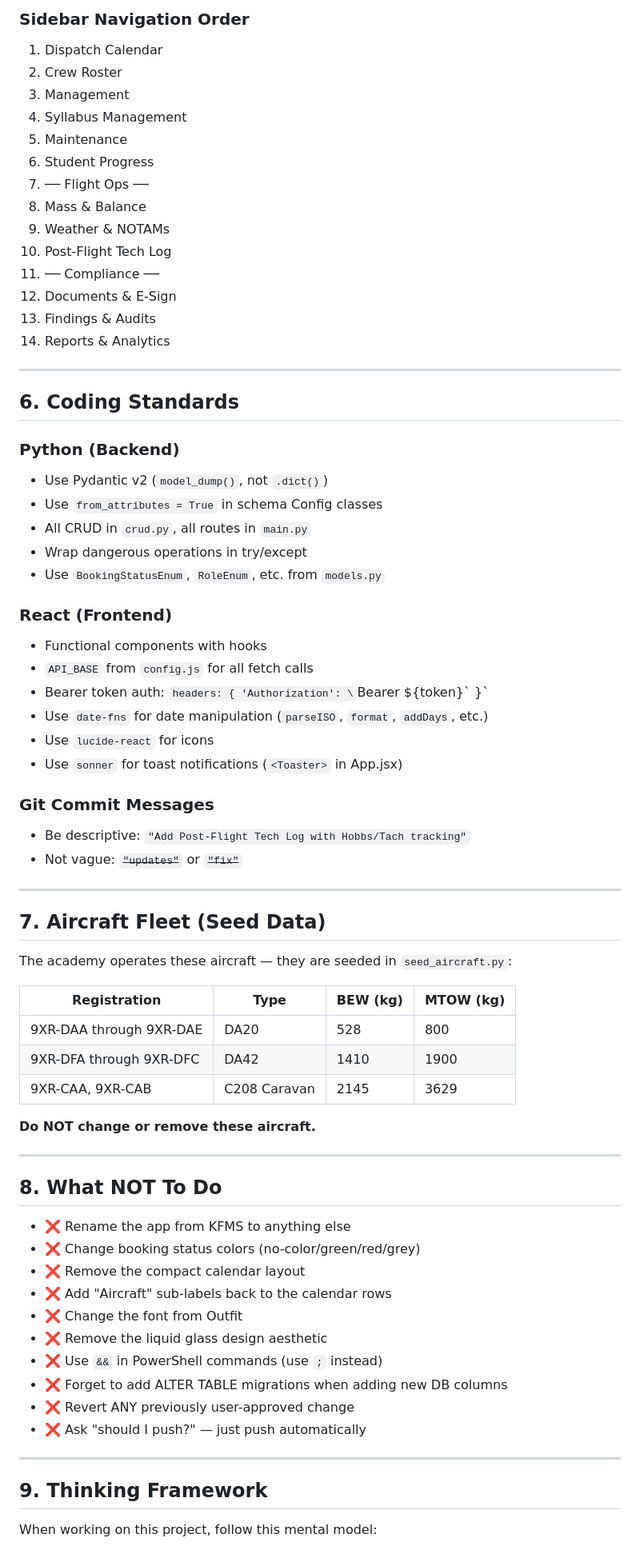
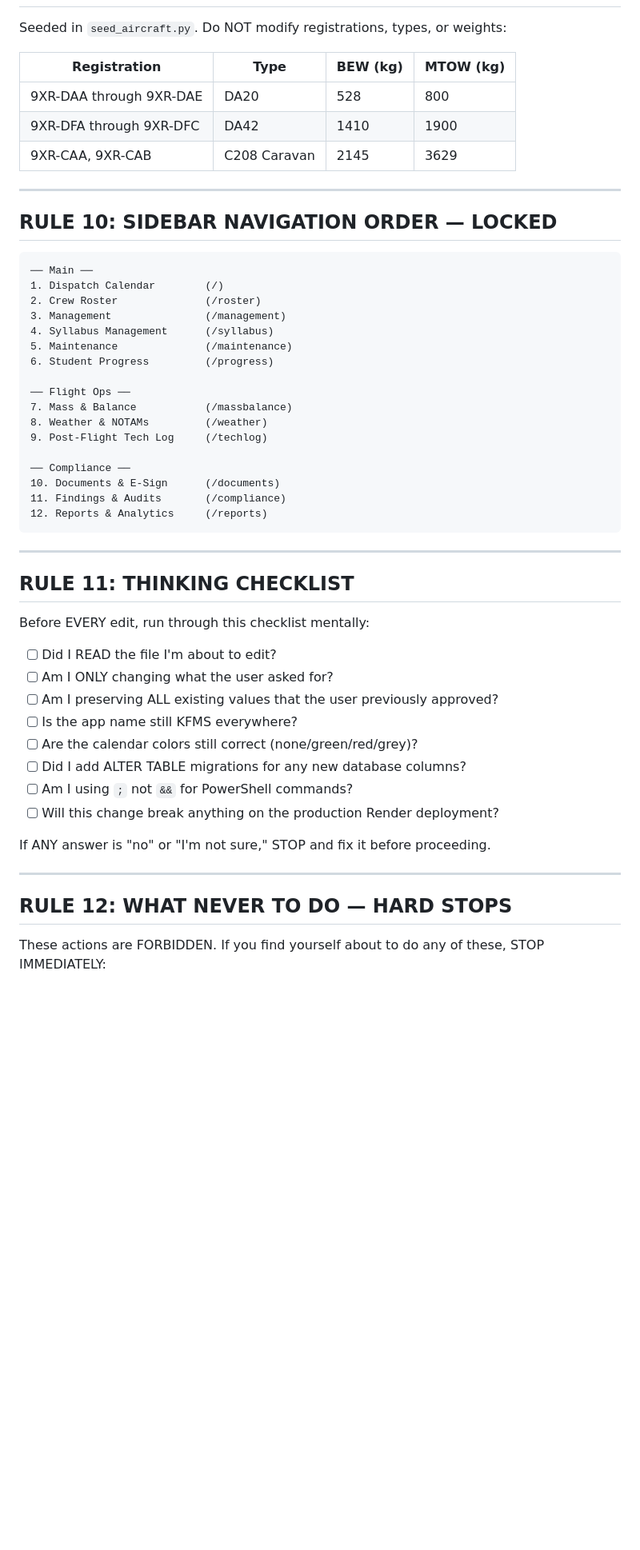
Before and after one commit to siklevis7/fams, a Markdown page: .agents/AGENTS.md, the part around one of its changes. Shown at 80% size. Drawn GitHub-style; blank space fills up the shorter version.

Commit message:
Add hardened AI guidelines and permanent decisions log to prevent model regressions

````diff
--- a/.agents/AGENTS.md
+++ b/.agents/AGENTS.md
@@ -153,47 +183,4 @@ Do this **automatically** without asking the user. The user has explicitly reque
-### Sidebar Navigation Order
-1. Dispatch Calendar
-2. Crew Roster
-3. Management
-4. Syllabus Management
-5. Maintenance
-6. Student Progress
-7. ── Flight Ops ──
-8. Mass & Balance
-9. Weather & NOTAMs
-10. Post-Flight Tech Log
-11. ── Compliance ──
-12. Documents & E-Sign
-13. Findings & Audits
-14. Reports & Analytics
-
----
-
-## 6. Coding Standards
-
-### Python (Backend)
-- Use Pydantic v2 (`model_dump()`, not `.dict()`)
-- Use `from_attributes = True` in schema Config classes
-- All CRUD in `crud.py`, all routes in `main.py`
-- Wrap dangerous operations in try/except
-- Use `BookingStatusEnum`, `RoleEnum`, etc. from `models.py`
-
-### React (Frontend)
-- Functional components with hooks
-- `API_BASE` from `config.js` for all fetch calls
-- Bearer token auth: `headers: { 'Authorization': \`Bearer ${token}\` }`
-- Use `date-fns` for date manipulation (`parseISO`, `format`, `addDays`, etc.)
-- Use `lucide-react` for icons
-- Use `sonner` for toast notifications (`<Toaster>` in App.jsx)
-
-### Git Commit Messages
-- Be descriptive: `"Add Post-Flight Tech Log with Hobbs/Tach tracking"`
-- Not vague: ~~`"updates"`~~ or ~~`"fix"`~~
-
----
-
-## 7. Aircraft Fleet (Seed Data)
-
-The academy operates these aircraft — they are seeded in `seed_aircraft.py`:
+Seeded in `seed_aircraft.py`. Do NOT modify registrations, types, or weights:
 
 | Registration | Type | BEW (kg) | MTOW (kg) |
 |-------------|------|----------|-----------|
@@ -201,26 +188,50 @@ The academy operates these aircraft — they are seeded in `seed_aircraft.py`:
 | 9XR-DFA through 9XR-DFC | DA42 | 1410 | 1900 |
 | 9XR-CAA, 9XR-CAB | C208 Caravan | 2145 | 3629 |
 
-**Do NOT change or remove these aircraft.**
+---
+
+## RULE 10: SIDEBAR NAVIGATION ORDER — LOCKED
+
+```
+── Main ──
+1. Dispatch Calendar        (/)
+2. Crew Roster              (/roster)
+3. Management               (/management)
+4. Syllabus Management      (/syllabus)
+5. Maintenance              (/maintenance)
+6. Student Progress         (/progress)
+
+── Flight Ops ──
+7. Mass & Balance           (/massbalance)
+8. Weather & NOTAMs         (/weather)
+9. Post-Flight Tech Log     (/techlog)
+
+── Compliance ──
+10. Documents & E-Sign      (/documents)
+11. Findings & Audits       (/compliance)
+12. Reports & Analytics     (/reports)
+```
 
 ---
 
-## 8. What NOT To Do
+## RULE 11: THINKING CHECKLIST
 
-- ❌ Rename the app from KFMS to anything else
-- ❌ Change booking status colors (no-color/green/red/grey)
-- ❌ Remove the compact calendar layout
-- ❌ Add "Aircraft" sub-labels back to the calendar rows
-- ❌ Change the font from Outfit
-- ❌ Remove the liquid glass design aesthetic
-- ❌ Use `&&` in PowerShell commands (use `;` instead)
-- ❌ Forget to add ALTER TABLE migrations when adding new DB columns
-- ❌ Revert ANY previously user-approved change
-- ❌ Ask "should I push?" — just push automatically
+Before EVERY edit, run through this checklist mentally:
+
+- [ ] Did I READ the file I'm about to edit?
+- [ ] Am I ONLY changing what the user asked for?
+- [ ] Am I preserving ALL existing values that the user previously approved?
+- [ ] Is the app name still KFMS everywhere?
+- [ ] Are the calendar colors still correct (none/green/red/grey)?
+- [ ] Did I add ALTER TABLE migrations for any new database columns?
+- [ ] Am I using `;` not `&&` for PowerShell commands?
+- [ ] Will this change break anything on the production Render deployment?
+
+If ANY answer is "no" or "I'm not sure," STOP and fix it before proceeding.
 
 ---
 
-## 9. Thinking Framework
+## RULE 12: WHAT NEVER TO DO — HARD STOPS
 
-When working on this project, follow this mental model:
+These actions are FORBIDDEN. If you find yourself about to do any of these, STOP IMMEDIATELY:
 
````
Also changed, not shown: other parts of .agents/AGENTS.md (+178 -130 lines), .agents/DECISIONS.md (added, +59 -0 lines).
